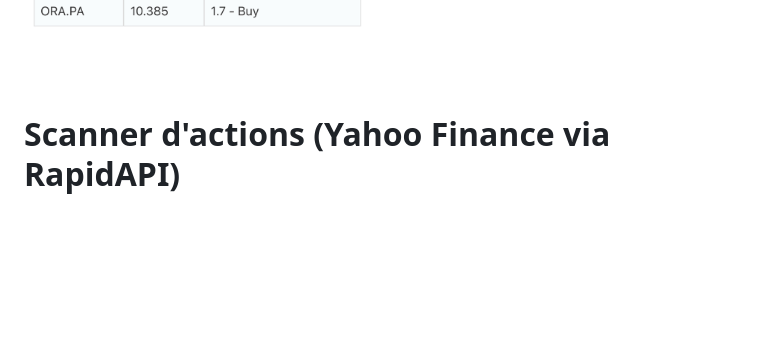
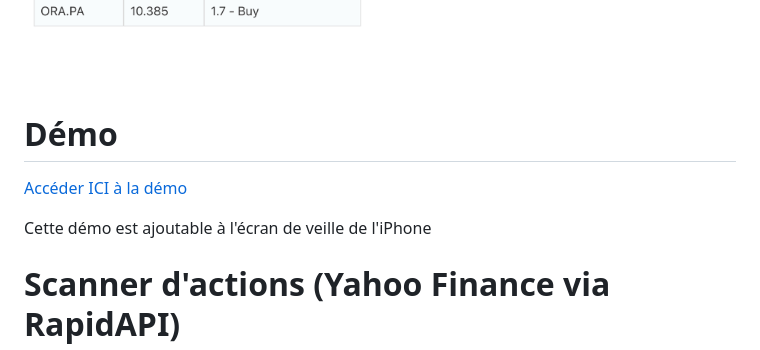
Before and after one commit to l0d0v1c/stock, a Markdown page: README.md, the part around the change. Drawn GitHub-style; blank space fills up the shorter version.

```diff
--- a/README.md
+++ b/README.md
@@ -1,4 +1,11 @@
 ![](example.jpeg)
+
+# Démo
+
+[Accéder ICI à la démo](https://l0d0v1c.github.io/stock/)
+
+Cette démo est ajoutable à l'écran de veille de l'iPhone
+
 # Scanner d'actions (Yahoo Finance via RapidAPI)
 
 Cette application est une page HTML autonome qui permet de :
```
